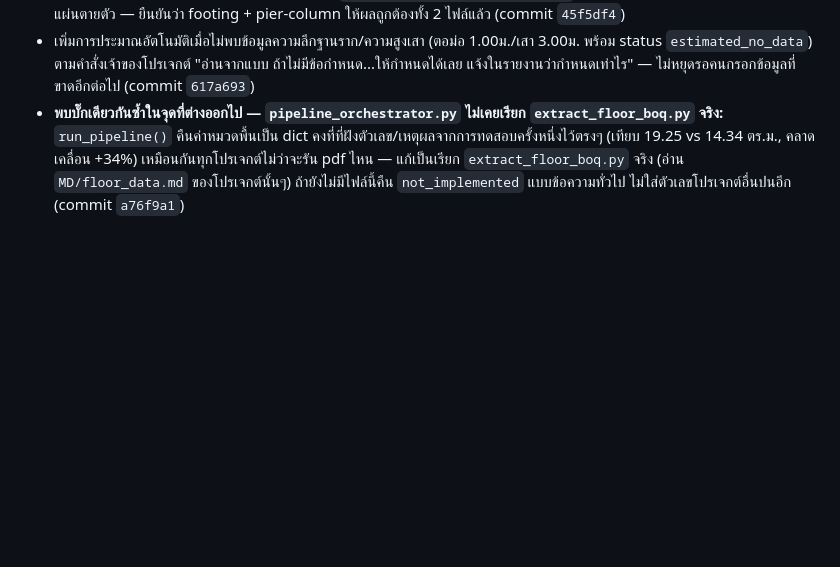
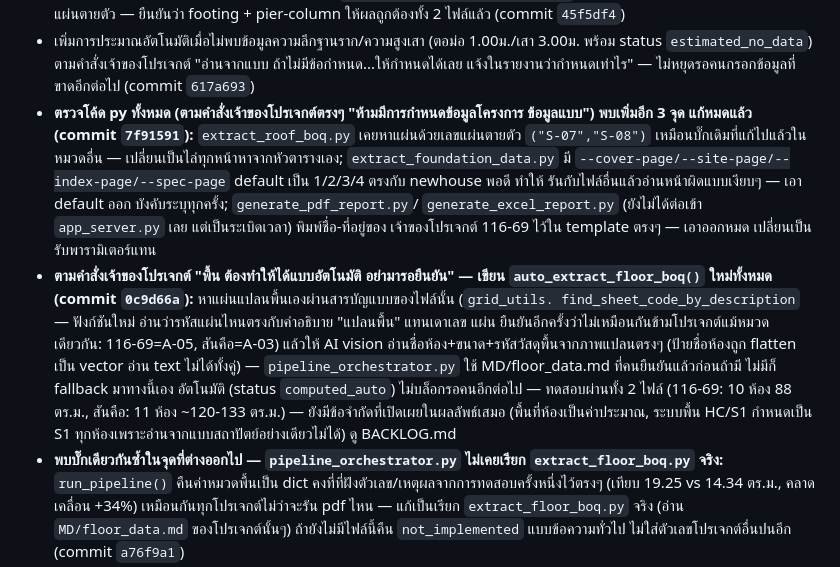
Before and after one commit to ronnakit/PDFtoBOQ, a Markdown page: LOG.md, the part around the change. Rendered like a GitHub page; blank space fills up the shorter version.

Commit message:
docs: log the audit sweep and automatic floor takeoff work

```diff
--- a/LOG.md
+++ b/LOG.md
@@ -78,6 +78,22 @@
 - เจ้าของโปรเจกต์ตั้งคำถามตรงๆ ว่าโค้ดยังฝังสมมติฐานเฉพาะ 116-69 อยู่หรือไม่ (แม้ลบโปรเจกต์ทดสอบเดิมออกจาก `project/` แล้วก็ตาม) — ตรวจพบว่า**ใช่** `extract_footing_boq.py`/`extract_pier_column_boq.py`/`extract_beam_boq.py` ยัง hardcode เลขแผ่น (`drawing_no="S-05"`, `spec_drawing_no="S-09"`, `drawing_no="S-06"`) และรูปแบบข้อความ (`PIER_CODE_RE` ไม่รองรับป้ายรวม `F1/C1`, header ตารางเสาต้องเป๊ะ `"MAIN REBAR"` ตัวพิมพ์ใหญ่ล้วน ฯลฯ) ไว้จากตอนพัฒนากับ 116-69 ไฟล์เดียว
 - แก้เป็น content-based page discovery ทั้งหมด: `grid_utils.find_page_by_content()` (ค้นจากข้อความหัวเรื่องจริง + เช็คว่ามีกริดจริง กัน false-positive กับหน้าสารบัญ) + `find_page_with_most_markers()` (fallback นับป้ายรหัสทั้งไฟล์) แทนเลขแผ่นตายตัว — ยืนยันว่า footing + pier-column ให้ผลถูกต้องทั้ง 2 ไฟล์แล้ว (commit `45f5df4`)
 - เพิ่มการประมาณอัตโนมัติเมื่อไม่พบข้อมูลความลึกฐานราก/ความสูงเสา (ตอม่อ 1.00ม./เสา 3.00ม. พร้อม status `estimated_no_data`) ตามคำสั่งเจ้าของโปรเจกต์ "อ่านจากแบบ ถ้าไม่มีข้อกำหนด...ให้กำหนดได้เลย แจ้งในรายงานว่ากำหนดเท่าไร" — ไม่หยุดรอคนกรอกข้อมูลที่ขาดอีกต่อไป (commit `617a693`)
+- **ตรวจโค้ด py ทั้งหมด (ตามคำสั่งเจ้าของโปรเจกต์ตรงๆ "ห้ามมีการกำหนดข้อมูลโครงการ ข้อมูลแบบ") พบเพิ่มอีก
+  3 จุด แก้หมดแล้ว (commit `7f91591`):** `extract_roof_boq.py` เคยหาแผ่นด้วยเลขแผ่นตายตัว `("S-07","S-08")`
+  เหมือนบั๊กเดิมที่แก้ไปแล้วในหมวดอื่น — เปลี่ยนเป็นไล่ทุกหน้าหาจากหัวตารางเอง; `extract_foundation_data.py`
+  มี `--cover-page/--site-page/--index-page/--spec-page` default เป็น 1/2/3/4 ตรงกับ newhouse พอดี ทำให้
+  รันกับไฟล์อื่นแล้วอ่านหน้าผิดแบบเงียบๆ — เอา default ออก บังคับระบุทุกครั้ง; `generate_pdf_report.py`/
+  `generate_excel_report.py` (ยังไม่ได้ต่อเข้า `app_server.py` เลย แต่เป็นระเบิดเวลา) พิมพ์ชื่อ-ที่อยู่ของ
+  เจ้าของโปรเจกต์ 116-69 ไว้ใน template ตรงๆ — เอาออกหมด เปลี่ยนเป็นรับพารามิเตอร์แทน
+- **ตามคำสั่งเจ้าของโปรเจกต์ "พื้น ต้องทำให้ได้แบบอัตโนมัติ อย่ามารอยืนยัน" — เขียน `auto_extract_floor_boq()`
+  ใหม่ทั้งหมด (commit `0c9d66a`):** หาแผ่นแปลนพื้นเองผ่านสารบัญแบบของไฟล์นั้น (`grid_utils.
+  find_sheet_code_by_description` — ฟังก์ชันใหม่ อ่านว่ารหัสแผ่นไหนตรงกับคำอธิบาย "แปลนพื้น" แทนเดาเลข
+  แผ่น ยืนยันอีกครั้งว่าไม่เหมือนกันข้ามโปรเจกต์แม้หมวดเดียวกัน: 116-69=A-05, สันคือ=A-03) แล้วให้ AI vision
+  อ่านชื่อห้อง+ขนาด+รหัสวัสดุพื้นจากภาพแปลนตรงๆ (ป้ายชื่อห้องถูก flatten เป็น vector อ่าน text ไม่ได้ทั้งคู่)
+  — `pipeline_orchestrator.py` ใช้ MD/floor_data.md ที่คนยืนยันแล้วก่อนถ้ามี ไม่มีก็ fallback มาทางนี้เอง
+  อัตโนมัติ (status `computed_auto`) ไม่บล็อกรอคนอีกต่อไป — ทดสอบผ่านทั้ง 2 ไฟล์ (116-69: 10 ห้อง 88 ตร.ม.,
+  สันคือ: 11 ห้อง ~120-133 ตร.ม.) — ยังมีข้อจำกัดที่เปิดเผยในผลลัพธ์เสมอ (พื้นที่ห้องเป็นค่าประมาณ, ระบบพื้น
+  HC/S1 กำหนดเป็น S1 ทุกห้องเพราะอ่านจากแบบสถาปัตย์อย่างเดียวไม่ได้) ดู BACKLOG.md
 - **พบบั๊กเดียวกันซ้ำในจุดที่ต่างออกไป — `pipeline_orchestrator.py` ไม่เคยเรียก `extract_floor_boq.py` จริง:** `run_pipeline()` คืนค่าหมวดพื้นเป็น dict คงที่ที่ฝังตัวเลข/เหตุผลจากการทดสอบครั้งหนึ่งไว้ตรงๆ (เทียบ 19.25 vs 14.34 ตร.ม., คลาดเคลื่อน +34%) เหมือนกันทุกโปรเจกต์ไม่ว่าจะรัน pdf ไหน — แก้เป็นเรียก `extract_floor_boq.py` จริง (อ่าน `MD/floor_data.md` ของโปรเจกต์นั้นๆ) ถ้ายังไม่มีไฟล์นี้คืน `not_implemented` แบบข้อความทั่วไป ไม่ใส่ตัวเลขโปรเจกต์อื่นปนอีก (commit `a76f9a1`)
 - **`parse_beam_schedule()` (ตารางขยายคาน) เป็นจุดที่แก้ยากสุด:** สองไฟล์วางป้ายรหัสคาน (B1/B2/.../CB/GB) กับข้อมูลเหล็กสัมพัทธ์กันคนละทิศทาง — 116-69 วางป้ายไว้บนสุดของ block แล้วข้อมูลไล่ลงมาด้านล่าง (label_top), ไฟล์ใหม่วางป้ายไว้ใต้รูปตัดหน้าตัด (label_bottom) — ลองมาหลายรอบ (ตัดระยะคงที่, bounding-box เดียวทั้งหน้า, มิดพอยต์ระหว่างป้าย) ล้วนแก้ไฟล์หนึ่งแล้วพังอีกไฟล์ เพราะบล็อกข้อมูลของคานหนึ่งตัวมักกินพื้นที่แนวตั้งมากกว่าครึ่งระยะห่างระหว่างแถวป้าย ทำให้ nearest-distance ดึงข้อมูลผิดแถว — วิธีที่ได้ผลจริง: **ลองสร้างตารางทั้งสอง style (label_top/label_bottom) แล้วเลือก style ที่ทำให้จำนวนรหัสคานที่มีข้อมูลเหล็กครบมากกว่า** (style ผิดมักทำให้บาง TYPE cell ทั้งแถวไม่มีข้อมูลเลย เพราะข้อมูลถูกดึงไปแถวข้างเคียงหมด) — ตรวจสอบผลลัพธ์ตรงกับตัวเลขจริงในไฟล์ PDF ที่ไล่อ่านเองทุกค่า (ไม่ใช่แค่ self-consistent) ทั้ง 2 ไฟล์: 116-69 ได้ B1(3,3)/B2(4,4)/B3(5,5)/CB(4,2)/B4(6,6,ขนาด 0.2×0.5) ครบ 5 รหัส, ไฟล์ใหม่ได้ B1(3,3)/B2(4,4)/B3(5,5)/CB(5,2) ครบ (ยกเว้น GB ที่ใช้เหล็กเส้นกลม "2-RB9mm." เป็นเหล็กหลักแทน DB — รูปแบบที่ยังไม่รองรับ ทิ้งไว้เป็นข้อจำกัดที่รู้อยู่ ไม่ใช่บั๊ก) — **ยังไม่ได้ commit** (รอทดสอบเรขาคณิตคาน/AI vision ต่อก่อนรวม commit เดียว)
 
```
